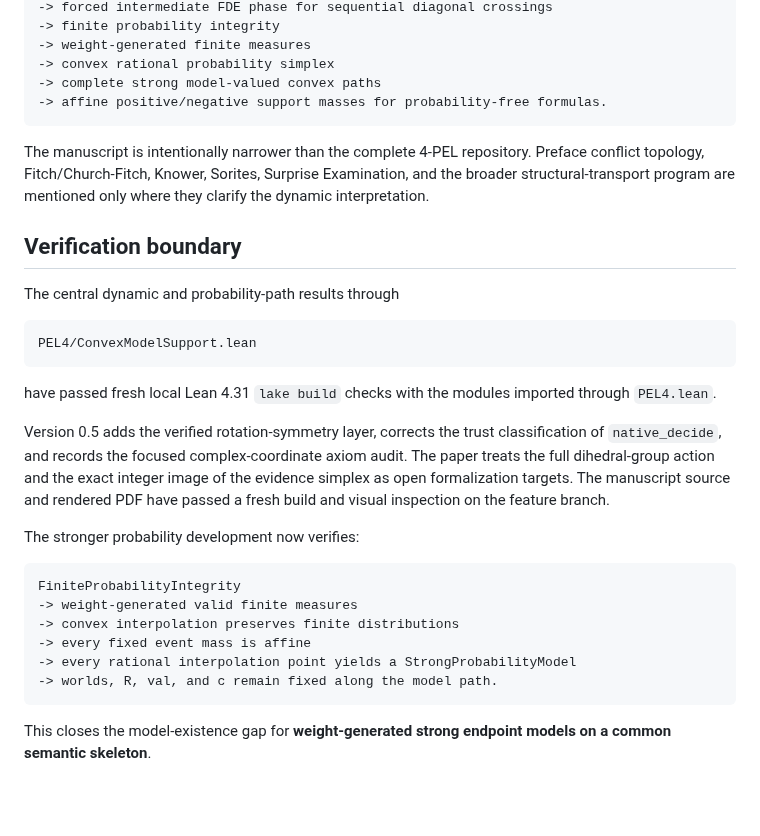
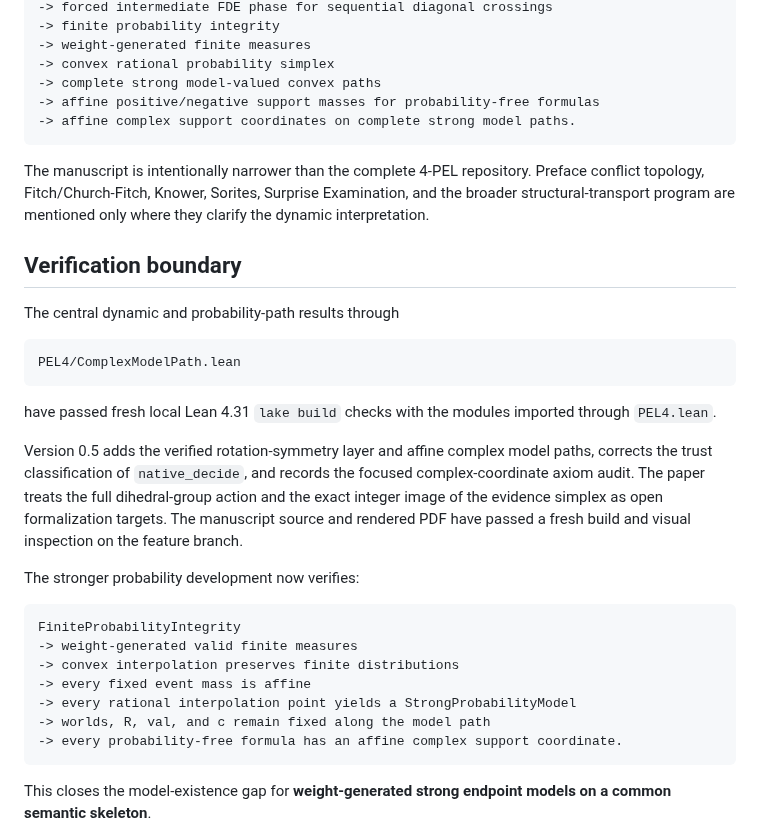
Before and after one commit to cr4bbz/4PEL-Lean-Formalization, a Markdown page: paper/README.md, the part around the change. GitHub-like rendering; blank space fills up the shorter version.

Commit message:
Document verified affine complex model path in paper/README.md

````diff
--- a/paper/README.md
+++ b/paper/README.md
@@ -33,7 +33,8 @@ K = stability-filtered threshold belief
 -> weight-generated finite measures
 -> convex rational probability simplex
 -> complete strong model-valued convex paths
--> affine positive/negative support masses for probability-free formulas.
+-> affine positive/negative support masses for probability-free formulas
+-> affine complex support coordinates on complete strong model paths.
 ```
 
 The manuscript is intentionally narrower than the complete 4-PEL repository. Preface conflict topology, Fitch/Church-Fitch, Knower, Sorites, Surprise Examination, and the broader structural-transport program are mentioned only where they clarify the dynamic interpretation.
@@ -43,15 +44,16 @@ The manuscript is intentionally narrower than the complete 4-PEL repository. Pre
 The central dynamic and probability-path results through
 
 ```text
-PEL4/ConvexModelSupport.lean
+PEL4/ComplexModelPath.lean
 ```
 
 have passed fresh local Lean 4.31 `lake build` checks with the modules imported through `PEL4.lean`.
 
-Version 0.5 adds the verified rotation-symmetry layer, corrects the trust
-classification of `native_decide`, and records the focused complex-coordinate
-axiom audit. The paper treats the full dihedral-group action and the exact
-integer image of the evidence simplex as open formalization targets.
+Version 0.5 adds the verified rotation-symmetry layer and affine complex model
+paths, corrects the trust classification of `native_decide`, and records the
+focused complex-coordinate axiom audit. The paper treats the full
+dihedral-group action and the exact integer image of the evidence simplex as
+open formalization targets.
 The manuscript source and rendered PDF have passed a fresh build and visual
 inspection on the feature branch.
 
@@ -63,7 +65,8 @@ FiniteProbabilityIntegrity
 -> convex interpolation preserves finite distributions
 -> every fixed event mass is affine
 -> every rational interpolation point yields a StrongProbabilityModel
--> worlds, R, val, and c remain fixed along the model path.
+-> worlds, R, val, and c remain fixed along the model path
+-> every probability-free formula has an affine complex support coordinate.
 ```
 
 This closes the model-existence gap for **weight-generated strong endpoint models on a common semantic skeleton**.
````
